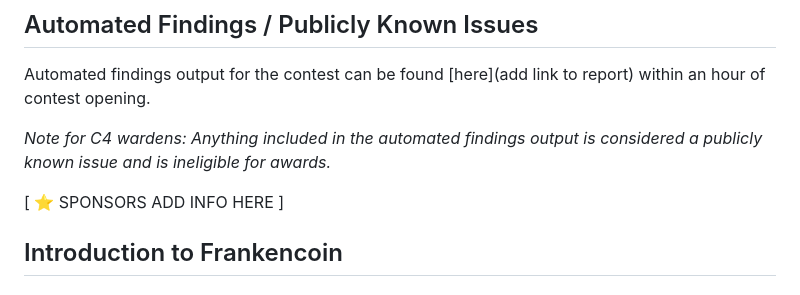
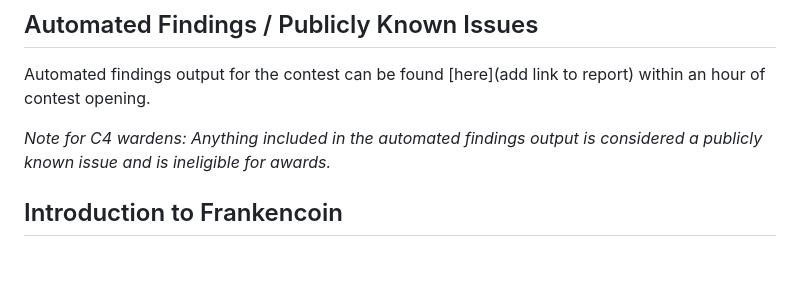
Before and after one commit to code-423n4/2023-04-frankencoin, a Markdown page: README.md, the part around the change. Rendered like a GitHub page; blank space fills up the shorter version.

```diff
--- a/README.md
+++ b/README.md
@@ -30,8 +30,6 @@ _Frankencoin team_
 Automated findings output for the contest can be found [here](add link to report) within an hour of contest opening.
 
 _Note for C4 wardens: Anything included in the automated findings output is considered a publicly known issue and is ineligible for awards._
-
-[ ⭐️ SPONSORS ADD INFO HERE ]
 
 ## Introduction to Frankencoin
 
```
